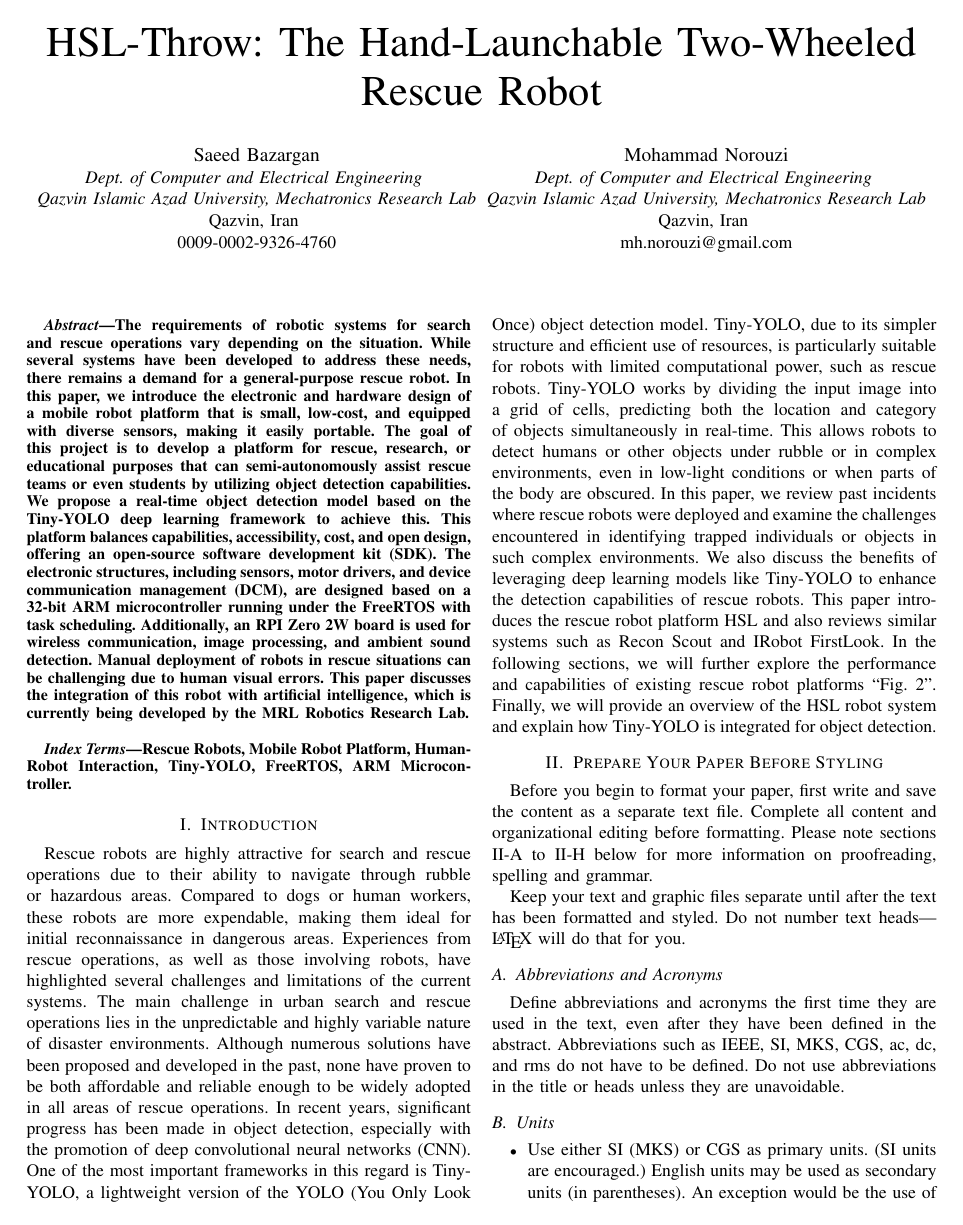
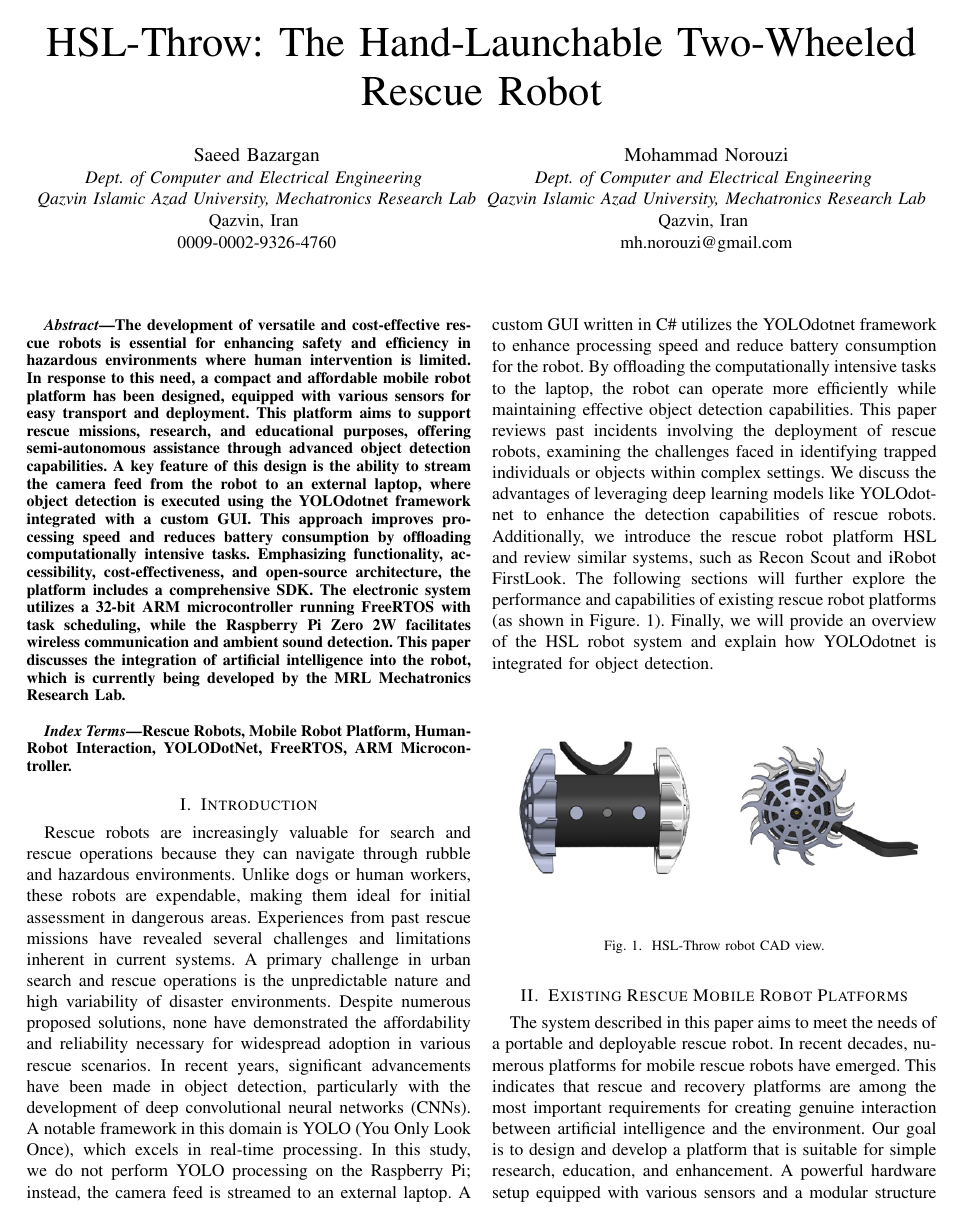
Before and after one commit to SaeedBazargan/Throw-HSL, a LaTeX paper (Papers/MyPapers/ThrowBot/IEEE-conference-template for MyThrowBot.tex): page 1 of 4. Compiled offline with pdfLaTeX.

Commit message:
reconScout platform added.

```diff
--- a/Papers/MyPapers/ThrowBot/IEEE-conference-template for MyThrowBot.tex
+++ b/Papers/MyPapers/ThrowBot/IEEE-conference-template for MyThrowBot.tex
@@ -30,31 +30,22 @@ mh.norouzi@gmail.com}
 \maketitle
 
 \begin{abstract}
-The requirements of robotic systems for search and rescue operations vary depending on the situation. While several systems have been developed to address these needs, there remains a demand for a general-purpose rescue robot. In this paper, we introduce the electronic and hardware design of a mobile robot platform that is small, low-cost, and equipped with diverse sensors, making it easily portable. The goal of this project is to develop a platform for rescue, research, or educational purposes that can semi-autonomously assist rescue teams or even students by utilizing object detection capabilities. We propose a real-time object detection model based on the Tiny-YOLO deep learning framework to achieve this. This platform balances capabilities, accessibility, cost, and open design, offering an open-source software development kit (SDK). The electronic structures, including sensors, motor drivers, and device communication management (DCM), are designed based on a 32-bit ARM microcontroller running under the FreeRTOS with task scheduling. Additionally, an RPI Zero 2W board is used for wireless communication, image processing, and ambient sound detection.
-Manual deployment of robots in rescue situations can be challenging due to human visual errors. This paper discusses the integration of this robot with artificial intelligence, which is currently being developed by the MRL Robotics Research Lab.\\
+The development of versatile and cost-effective rescue robots is essential for enhancing safety and efficiency in hazardous environments where human intervention is limited. In response to this need, a compact and affordable mobile robot platform has been designed, equipped with various sensors for easy transport and deployment. This platform aims to support rescue missions, research, and educational purposes, offering semi-autonomous assistance through advanced object detection capabilities. A key feature of this design is the ability to stream the camera feed from the robot to an external laptop, where object detection is executed using the YOLOdotnet framework integrated with a custom GUI. This approach improves processing speed and reduces battery consumption by offloading computationally intensive tasks. Emphasizing functionality, accessibility, cost-effectiveness, and open-source architecture, the platform includes a comprehensive SDK. The electronic system utilizes a 32-bit ARM microcontroller running FreeRTOS with task scheduling, while the Raspberry Pi Zero 2W facilitates wireless communication and ambient sound detection. This paper discusses the integration of artificial intelligence into the robot, which is currently being developed by the MRL Mechatronics Research Lab.\\
 \end{abstract}
 
 \begin{IEEEkeywords}
-Rescue Robots, Mobile Robot Platform, Human-Robot Interaction, Tiny-YOLO, FreeRTOS, ARM Microcontroller.
+Rescue Robots, Mobile Robot Platform, Human-Robot Interaction, YOLODotNet, FreeRTOS, ARM Microcontroller.
 \end{IEEEkeywords}
 
 \section{Introduction}
-Rescue robots are highly attractive for search and rescue operations due to their ability to navigate through rubble or hazardous areas. Compared to dogs or human workers, these robots are more expendable, making them ideal for initial reconnaissance in dangerous areas. Experiences from rescue operations, as well as those involving robots, have highlighted several challenges and limitations of the current systems. The main challenge in urban search and rescue operations lies in the unpredictable and highly variable nature of disaster environments. Although numerous solutions have been proposed and developed in the past, none have proven to be both affordable and reliable enough to be widely adopted in all areas of rescue operations.
-In recent years, significant progress has been made in object detection, especially with the promotion of deep convolutional neural networks (CNN). One of the most important frameworks in this regard is Tiny-YOLO, a lightweight version of the YOLO (You Only Look Once) object detection model. Tiny-YOLO, due to its simpler structure and efficient use of resources, is particularly suitable for robots with limited computational power, such as rescue robots. Tiny-YOLO works by dividing the input image into a grid of cells, predicting both the location and category of objects simultaneously in real-time. This allows robots to detect humans or other objects under rubble or in complex environments, even in low-light conditions or when parts of the body are obscured.
-In this paper, we review past incidents where rescue robots were deployed and examine the challenges encountered in identifying trapped individuals or objects in such complex environments. We also discuss the benefits of leveraging deep learning models like Tiny-YOLO to enhance the detection capabilities of rescue robots. This paper introduces the rescue robot platform HSL and also reviews similar systems such as Recon Scout and IRobot FirstLook. In the following sections, we will further explore the performance and capabilities of existing rescue robot platforms ``Fig.~\ref{fig}''. Finally, we will provide an overview of the HSL robot system and explain how Tiny-YOLO is integrated for object detection.
+Rescue robots are increasingly valuable for search and rescue operations because they can navigate through rubble and hazardous environments. Unlike dogs or human workers, these robots are expendable, making them ideal for initial assessment in dangerous areas. Experiences from past rescue missions have revealed several challenges and limitations inherent in current systems. A primary challenge in urban search and rescue operations is the unpredictable nature and high variability of disaster environments. Despite numerous proposed solutions, none have demonstrated the affordability and reliability necessary for widespread adoption in various rescue scenarios. In recent years, significant advancements have been made in object detection, particularly with the development of deep convolutional neural networks (CNNs). A notable framework in this domain is YOLO (You Only Look Once), which excels in real-time processing. In this study, we do not perform YOLO processing on the Raspberry Pi; instead, the camera feed is streamed to an external laptop. A custom GUI written in C\# utilizes the YOLOdotnet framework to enhance processing speed and reduce battery consumption for the robot. By offloading the computationally intensive tasks to the laptop, the robot can operate more efficiently while maintaining effective object detection capabilities. This paper reviews past incidents involving the deployment of rescue robots, examining the challenges faced in identifying trapped individuals or objects within complex settings. We discuss the advantages of leveraging deep learning models like YOLOdotnet to enhance the detection capabilities of rescue robots. Additionally, we introduce the rescue robot platform HSL and review similar systems, such as Recon Scout and iRobot FirstLook. The following sections will further explore the performance and capabilities of existing rescue robot platforms (as shown in Figure.~\ref{fig_First}). Finally, we will provide an overview of the HSL robot system and explain how YOLOdotnet is integrated for object detection.
 
 \begin{figure}[htbp]
-\centerline{\includegraphics{Fig_T1.png}}
-\caption{Example of a figure caption.}
-\label{fig_t1}
+\centerline{\includegraphics[width=0.5\textwidth]{Fig_First.PNG}}
+\caption{HSL-Throw robot CAD view.}
+\label{fig_First}
 \end{figure}
 
-\section{Prepare Your Paper Before Styling}
-Before you begin to format your paper, first write and save the content as a
-separate text file. Complete all content and organizational editing before
-formatting. Please note sections \ref{AA} to \ref{FAT} below for more information on
-proofreading, spelling and grammar.
+\section{Existing Rescue Mobile Robot Platforms}
+The system described in this paper aims to meet the needs of a portable and deployable rescue robot. In recent decades, numerous platforms for mobile rescue robots have emerged. This indicates that rescue and recovery platforms are among the most important requirements for creating genuine interaction between artificial intelligence and the environment. Our goal is to design and develop a platform that is suitable for simple research, education, and enhancement. A powerful hardware setup equipped with various sensors and a modular structure with programmable capabilities is essential for these objectives; these features allow researchers to utilize the platform in rescue operations, training, artificial intelligence laboratories, and other real-world robotics tasks. In this context, several robotic platforms have been designed for rescue, research, and educational purposes in the field of rescue robots. One of the most well-known platforms is the Recon Scout, as shown in Figure.~\ref{fig_Recon}. This robot is not suitable for rescue tasks in real environments that require high precision, as it is entirely controlled manually by humans. However, it can be used in other applications. Additionally, this project has developed a robotic platform that enables wireless remote communication and connectivity, allowing it to perform tasks that were previously not feasible for most mobile robots, such as being deployable and waterproof.
 
-Keep your text and graphic files separate until after the text has been
-formatted and styled. Do not number text heads---{\LaTeX} will do that
-for you.
```
Also changed, not shown: Papers/MyPapers/ThrowBot/Fig_First.PNG (added), Papers/MyPapers/ThrowBot/Fig_ReconScout.PNG (added), Papers/MyPapers/ThrowBot/IEEE-conference-template for MyThrowBot.tex (7 more changed lines).
